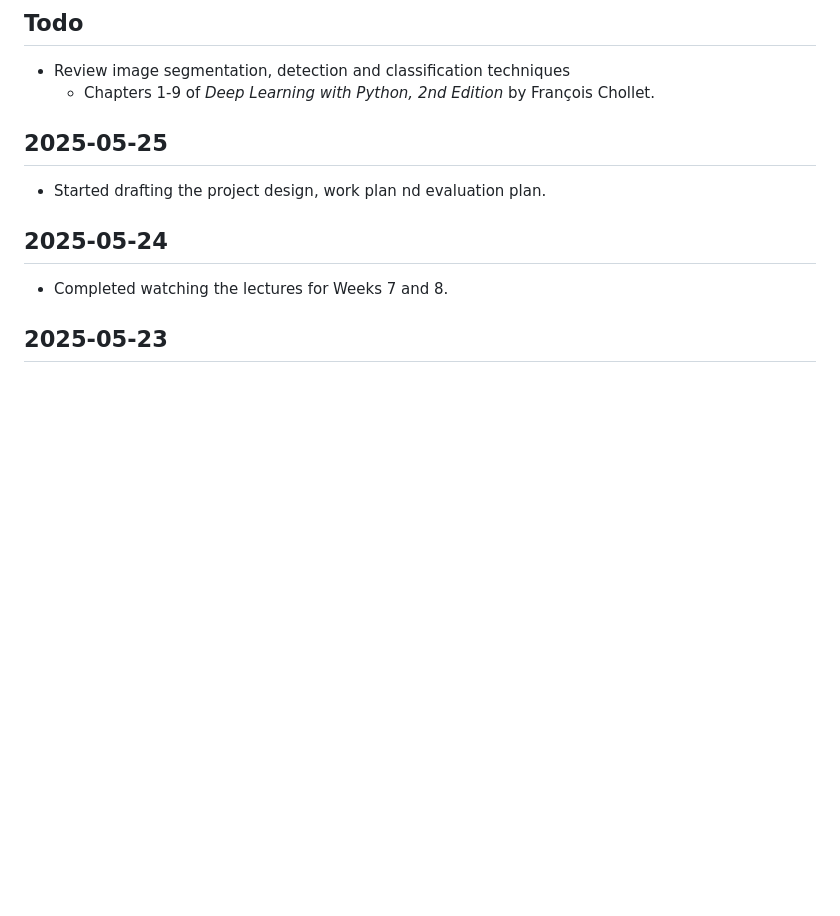
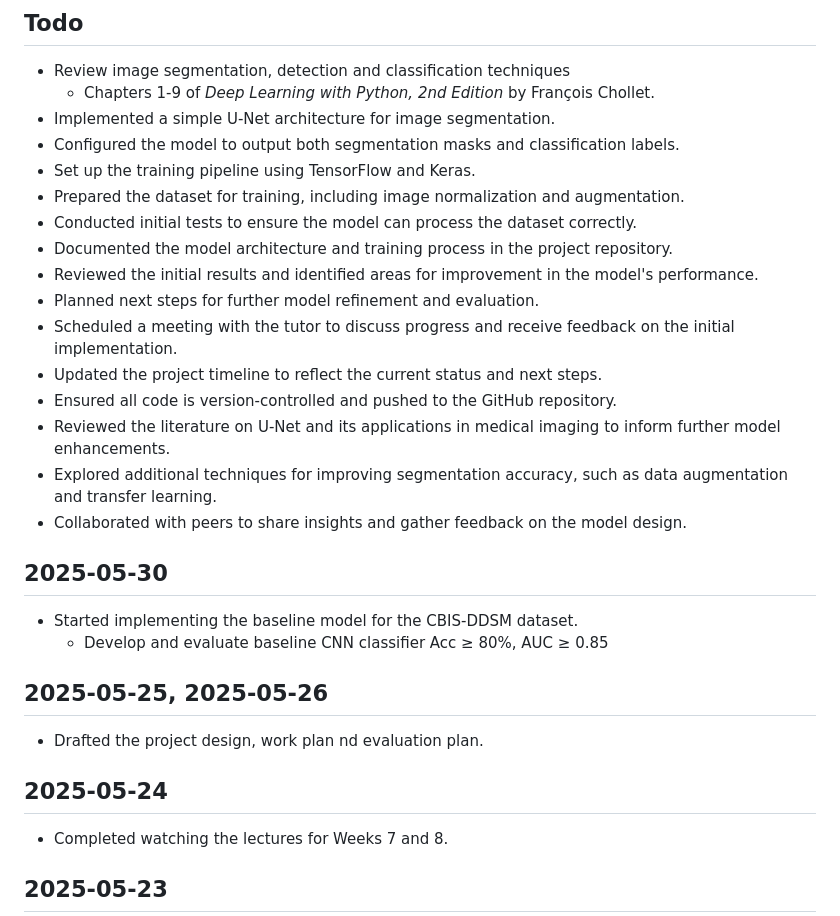
Before and after one commit to tkshfj/MMG, a Markdown page: logs/project_log.md, the part around the change. GitHub-like rendering; blank space fills up the shorter version.

Commit message:
Update logs

```diff
--- a/logs/project_log.md
+++ b/logs/project_log.md
@@ -4,9 +4,27 @@
 
 - Review image segmentation, detection and classification techniques
   - Chapters 1-9 of *Deep Learning with Python, 2nd Edition* by François Chollet.
+- Implemented a simple U-Net architecture for image segmentation.
+- Configured the model to output both segmentation masks and classification labels.
+- Set up the training pipeline using TensorFlow and Keras.
+- Prepared the dataset for training, including image normalization and augmentation.
+- Conducted initial tests to ensure the model can process the dataset correctly.
+- Documented the model architecture and training process in the project repository.
+- Reviewed the initial results and identified areas for improvement in the model's performance.
+- Planned next steps for further model refinement and evaluation.
+- Scheduled a meeting with the tutor to discuss progress and receive feedback on the initial implementation.
+- Updated the project timeline to reflect the current status and next steps.
+- Ensured all code is version-controlled and pushed to the GitHub repository.
+- Reviewed the literature on U-Net and its applications in medical imaging to inform further model enhancements.
+- Explored additional techniques for improving segmentation accuracy, such as data augmentation and transfer learning.
+- Collaborated with peers to share insights and gather feedback on the model design.
 
-## 2025-05-25
-- Started drafting the project design, work plan nd evaluation plan.
+## 2025-05-30
+- Started implementing the baseline model for the CBIS-DDSM dataset.
+  - Develop and evaluate baseline CNN classifier Acc ≥ 80%, AUC ≥ 0.85
+
+## 2025-05-25, 2025-05-26
+- Drafted the project design, work plan nd evaluation plan.
 
 ## 2025-05-24
 - Completed watching the lectures for Weeks 7 and 8.
```
